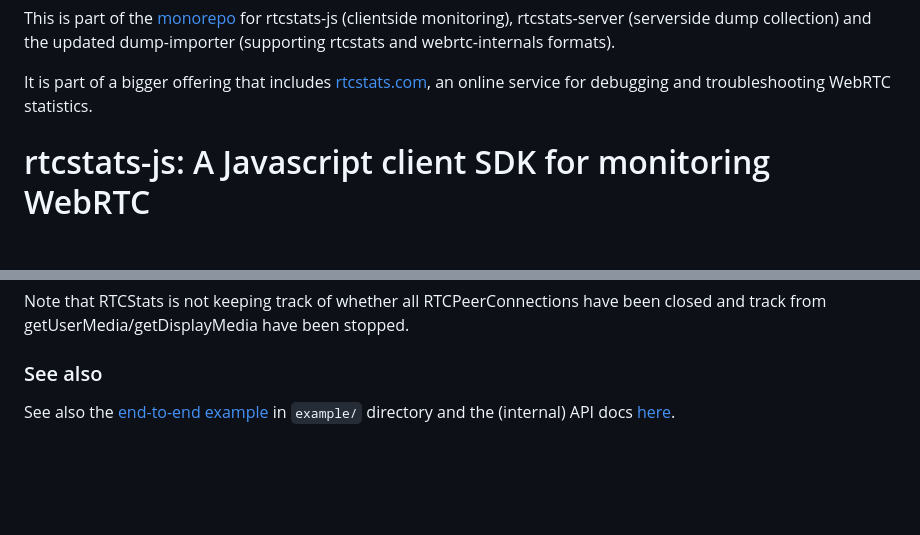
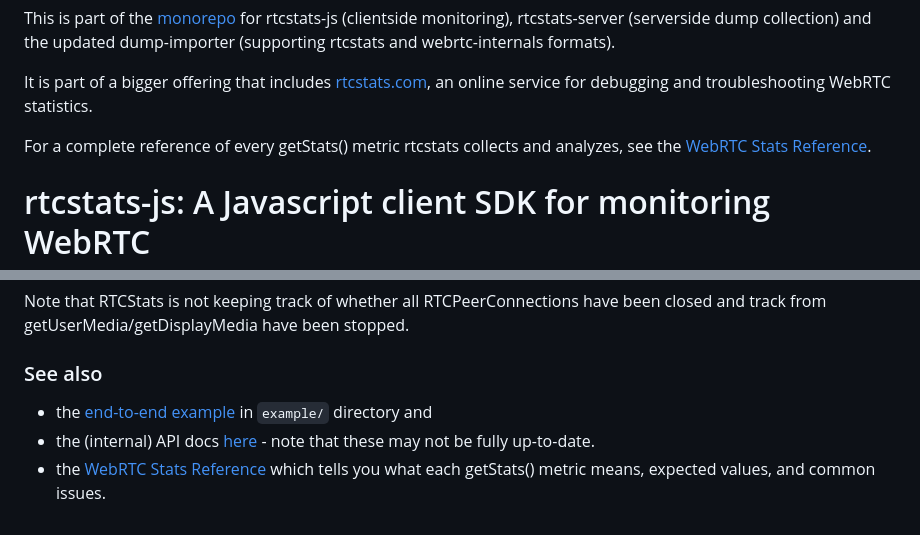
Before and after one commit to rtcstats/rtcstats, a Markdown page: packages/rtcstats-js/README.md, 2 parts joined by grey strips. Drawn GitHub-style; blank space fills up the shorter version.

Commit message:
js: update README.md
to point to the fancy new
  https://www.rtcstats.com/kb/webrtc-stats-reference-page

```diff
--- a/packages/rtcstats-js/README.md
+++ b/packages/rtcstats-js/README.md
@@ -4,6 +4,9 @@ dump-importer (supporting rtcstats and webrtc-internals formats).
 
 It is part of a bigger offering that includes [rtcstats.com](https://rtcstats.com),
 an online service for debugging and troubleshooting WebRTC statistics.
+
+For a complete reference of every getStats() metric rtcstats collects and analyzes, see
+the [WebRTC Stats Reference](https://rtcstats.com/kb/webrtc-stats-reference-page).
 
 # rtcstats-js: A Javascript client SDK for monitoring WebRTC
 
@@ -112,5 +115,6 @@ Note that RTCStats is not keeping track of whether all RTCPeerConnections have b
 have been stopped.
 
 ### See also
-See also the [end-to-end example](/example/) in `example/` directory and
-the (internal) API docs [here](docs/index.md).
+* the [end-to-end example](/example/) in `example/` directory and
+* the (internal) API docs [here](docs/index.md) - note that these may not be fully up-to-date.
+* the [WebRTC Stats Reference](https://rtcstats.com/kb/webrtc-stats-reference-page) which tells you what each getStats() metric means, expected values, and common issues.
```
